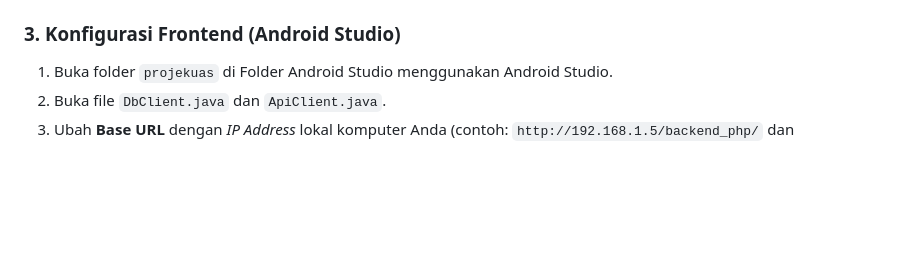
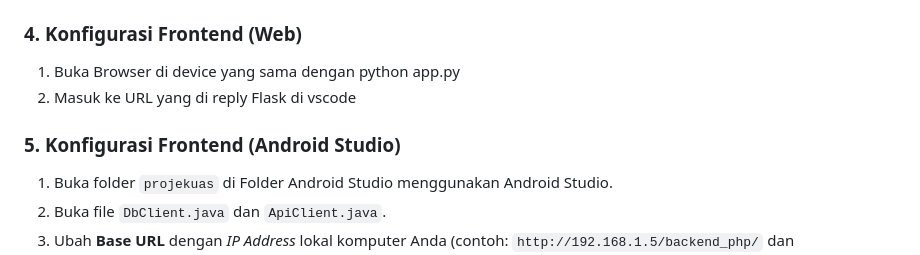
Before and after one commit to wasntken1/AI-Salary-Estimator, a Markdown page: README.md, the part around the change. Drawn GitHub-style; blank space fills up the shorter version.

```diff
--- a/README.md
+++ b/README.md
@@ -81,7 +81,11 @@ CREATE TABLE history_prediksi (
 4. Jalankan server Machine Learning dengan perintah:
    `python app.py` (Server akan berjalan di port 5000).
 
-### 3. Konfigurasi Frontend (Android Studio)
+### 4. Konfigurasi Frontend (Web)
+1. Buka Browser di device yang sama dengan python app.py
+2. Masuk ke URL yang di reply Flask di vscode
+
+### 5. Konfigurasi Frontend (Android Studio)
 1. Buka folder `projekuas` di Folder Android Studio menggunakan Android Studio.
 2. Buka file `DbClient.java` dan `ApiClient.java`.
 3. Ubah **Base URL** dengan *IP Address* lokal komputer Anda (contoh: `http://192.168.1.5/backend_php/` dan `http://192.168.1.5:5000/`).
```
